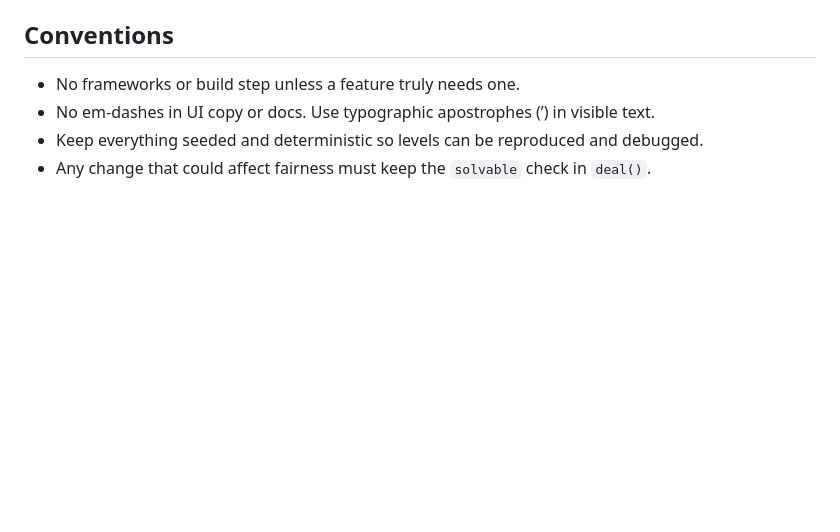
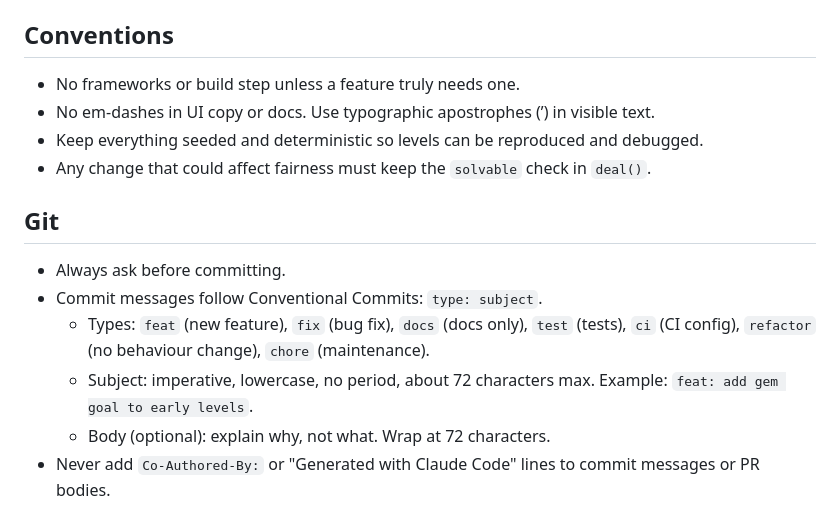
Before and after one commit to thomaslazar/kiln, a Markdown page: CLAUDE.md, the part around the change. Rendered like a GitHub page; blank space fills up the shorter version.

Commit message:
docs: add git commit conventions to claude.md

```diff
--- a/CLAUDE.md
+++ b/CLAUDE.md
@@ -96,3 +96,15 @@ feel: relaxed, not punishing. Rerun the sim after any change to weights, density
 - No em-dashes in UI copy or docs. Use typographic apostrophes (’) in visible text.
 - Keep everything seeded and deterministic so levels can be reproduced and debugged.
 - Any change that could affect fairness must keep the `solvable` check in `deal()`.
+
+## Git
+
+- Always ask before committing.
+- Commit messages follow Conventional Commits: `type: subject`.
+  - Types: `feat` (new feature), `fix` (bug fix), `docs` (docs only), `test` (tests),
+    `ci` (CI config), `refactor` (no behaviour change), `chore` (maintenance).
+  - Subject: imperative, lowercase, no period, about 72 characters max.
+    Example: `feat: add gem goal to early levels`.
+  - Body (optional): explain why, not what. Wrap at 72 characters.
+- Never add `Co-Authored-By:` or "Generated with Claude Code" lines to commit messages
+  or PR bodies.
```
